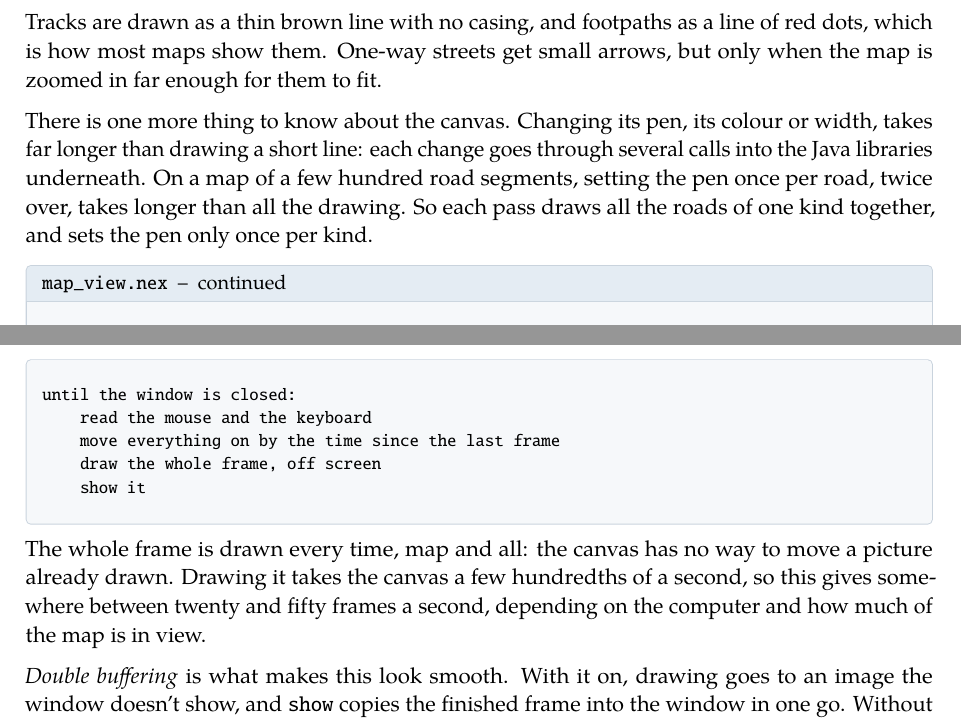
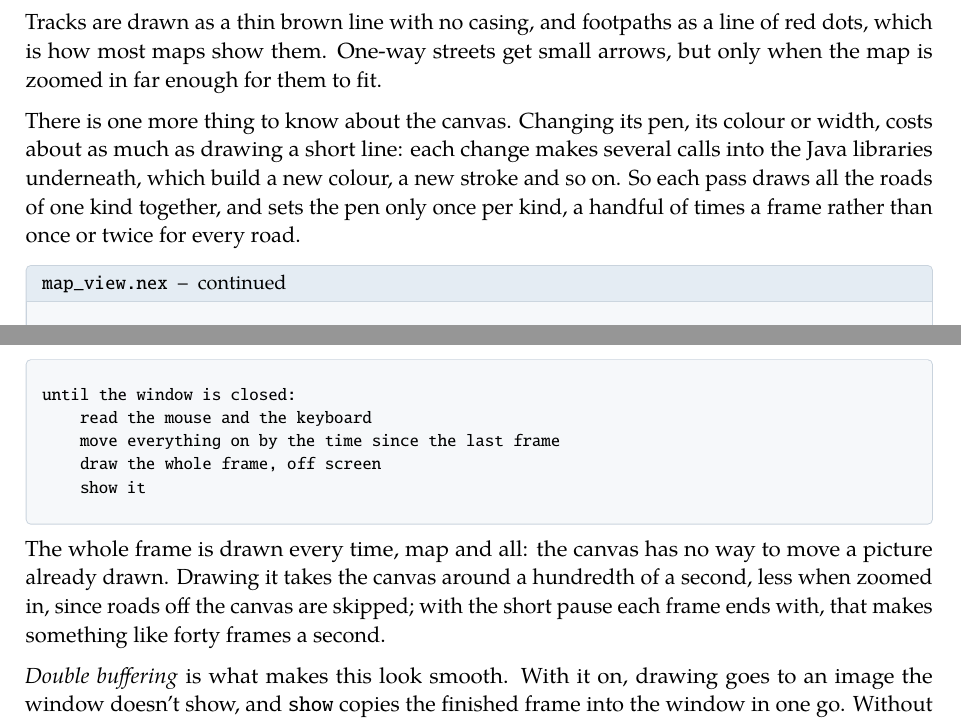
Before and after one commit to vijaymathew/nex, a LaTeX thesis (examples/digital_map/tutorial/tutorial.tex, which reads examples/digital_map/tutorial/chapters/07-drawing.tex, examples/digital_map/tutorial/chapters/08-labels.tex, examples/digital_map/tutorial/chapters/17-livemap.tex): two parts of pages 44 and 116 of 139, joined at a grey line, cut so that both start at the same text. The pictures show the PDF file examples/digital_map/tutorial/digital_map_tutorial.pdf that the author committed with the source.

```diff
--- a/examples/digital_map/tutorial/chapters/07-drawing.tex
+++ b/examples/digital_map/tutorial/chapters/07-drawing.tex
@@ -243,11 +243,11 @@
 fit.
 
 There is one more thing to know about the canvas. Changing its pen, its
-colour or width, takes far longer than drawing a short line: each change
-goes through several calls into the Java libraries underneath. On a map of
-a few hundred road segments, setting the pen once per road, twice over,
-takes longer than all the drawing. So each pass draws all the roads of
-one kind together, and sets the pen only once per kind.
+colour or width, costs about as much as drawing a short line: each change
+makes several calls into the Java libraries underneath, which build a new
+colour, a new stroke and so on. So each pass draws all the roads of one
+kind together, and sets the pen only once per kind, a handful of times a
+frame rather than once or twice for every road.
 
 \begin{continued}{map_view.nex}
   -- Roads are drawn in two passes, the way printed maps do it: first
@@ -256,7 +256,7 @@
   -- over the first, so junctions join cleanly.
   --
   -- Each pass draws the roads one kind at a time. Changing the pen's
-  -- colour or width takes far longer than drawing a short line, so it
+  -- colour or width costs about as much as drawing a short line, so it
   -- pays to change it once per kind instead of once per road.
   draw_roads() do
     across [Road_Kind.Street, Road_Kind.Lane, Road_Kind.Main] as kind do
--- a/examples/digital_map/tutorial/chapters/08-labels.tex
+++ b/examples/digital_map/tutorial/chapters/08-labels.tex
@@ -191,9 +191,10 @@
 colour on top.
 
 That is nine pieces of text for every label, and the pen colour changes
-twice for each. We saw in the last chapter that changing the pen is slow,
-so we draw all the halos first, in one colour, then all the text, and
-change the font or colour only when it differs from the label before.
+twice for each. We saw in the last chapter that changing the pen has a
+cost of its own, so we draw all the halos first, in one colour, then all
+the text, and change the font or colour only when it differs from the
+label before.
 
 \begin{continued}{map_view.nex}
   -- Draw the labels that found room: first a white outline around every
--- a/examples/digital_map/tutorial/chapters/17-livemap.tex
+++ b/examples/digital_map/tutorial/chapters/17-livemap.tex
@@ -49,10 +49,10 @@
 \end{shell}
 
 The whole frame is drawn every time, map and all: the canvas has no way to
-move a picture already drawn. Drawing it takes the canvas a few
-hundredths of a second, so this gives somewhere between twenty and fifty
-frames a second, depending on the computer and how much of the map is in
-view.
+move a picture already drawn. Drawing it takes the canvas around a
+hundredth of a second, less when zoomed in, since roads off the canvas are
+skipped; with the short pause each frame ends with, that makes something
+like forty frames a second.
 
 \emph{Double buffering} is what makes this look smooth. With it on,
 drawing goes to an image the window doesn't show, and \code{show} copies
```
Also changed, not shown: docs/ref/graphics.md (+13 -8 lines), CHANGELOG.md, examples/digital_map/tutorial/digital_map_tutorial.pdf, examples/digital_map/tutorial/chapters/08-labels.tex (5 more changed lines), examples/digital_map/tutorial/chapters/17-livemap.tex (3 more changed lines), 11 other files.
